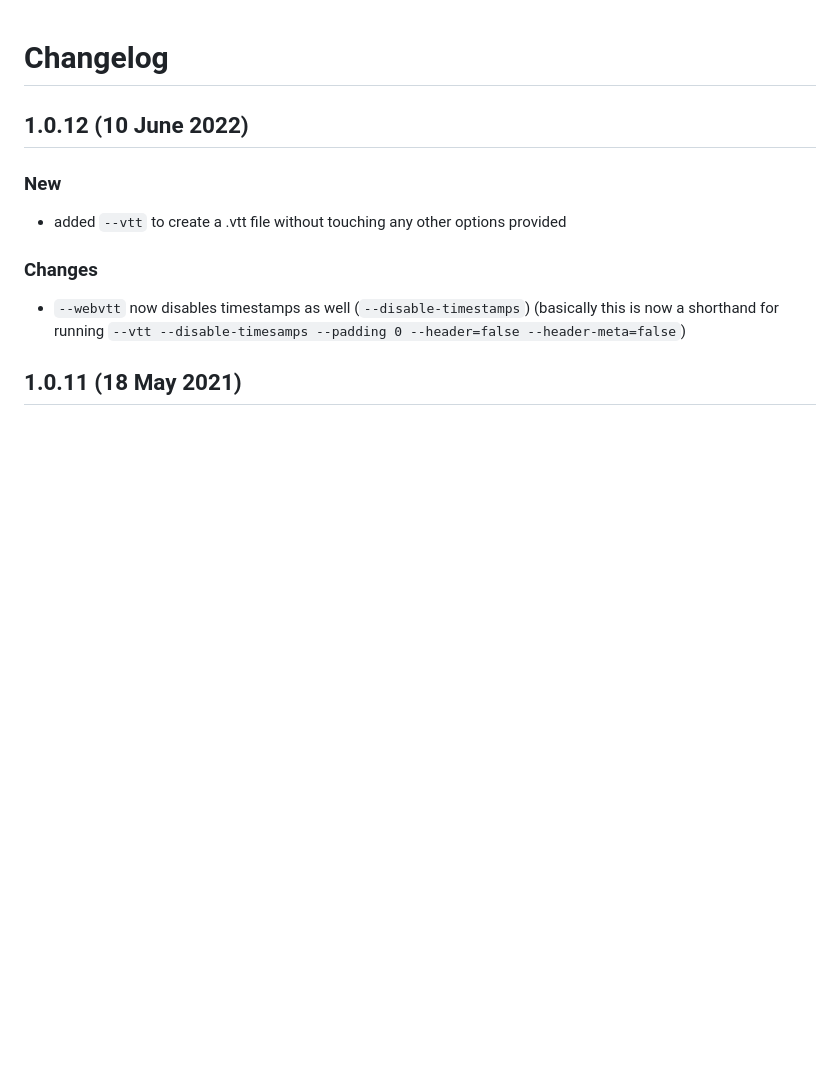
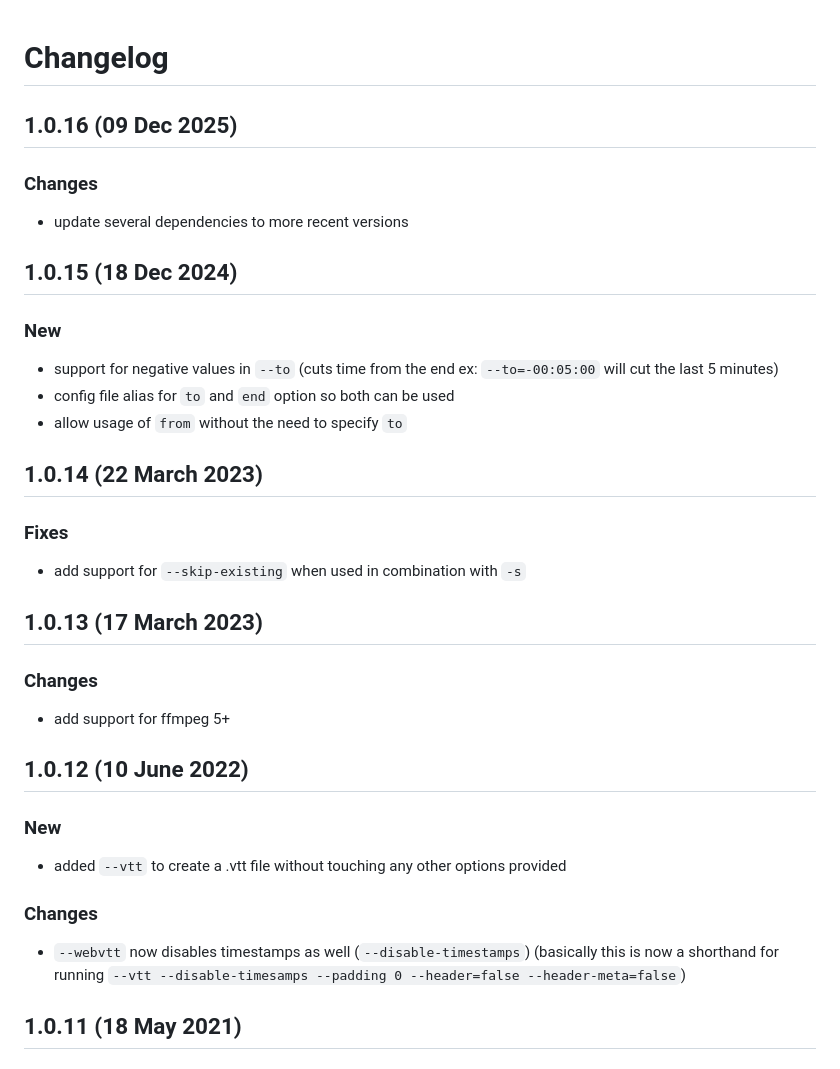
Before and after one commit to mutschler/mt, a Markdown page: CHANGELOG.md, the part around the change. GitHub-like rendering; blank space fills up the shorter version.

Commit message:
chore: udpate changelog

```diff
--- a/CHANGELOG.md
+++ b/CHANGELOG.md
@@ -1,4 +1,26 @@
 # Changelog
+
+## 1.0.16 (09 Dec 2025)
+
+### Changes
+- update several dependencies to more recent versions
+
+## 1.0.15 (18 Dec 2024)
+
+### New
+- support for negative values in `--to` (cuts time from the end ex: `--to=-00:05:00` will cut the last 5 minutes)
+- config file alias for `to` and `end` option so both can be used
+- allow usage of `from` without the need to specify `to`
+
+## 1.0.14 (22 March 2023)
+
+### Fixes
+- add support for `--skip-existing` when used in combination with `-s`
+
+## 1.0.13 (17 March 2023)
+
+### Changes
+- add support for ffmpeg 5+
 
 ## 1.0.12 (10 June 2022)
 
```
